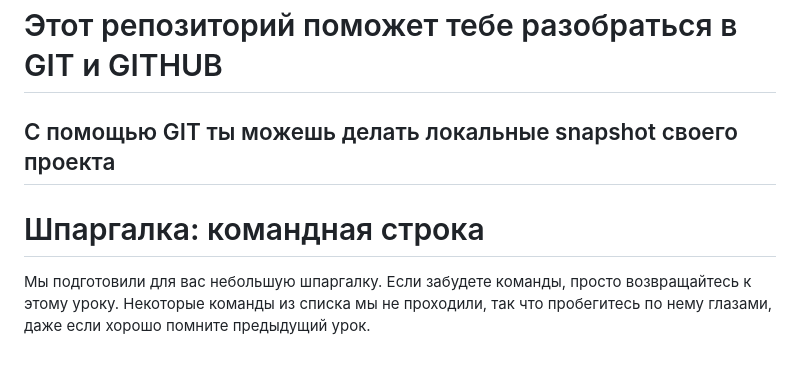
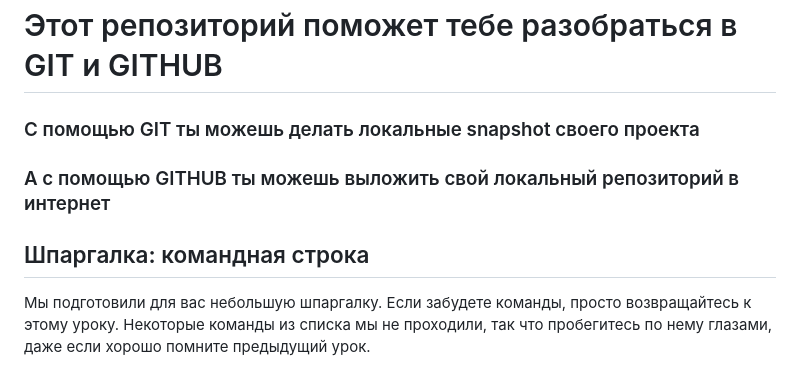
Before and after one commit to andrabra/task1-1, a Markdown page: readme.md, the part around one of its changes. Drawn GitHub-style.

Commit message:
add readme text

```diff
--- a/readme.md
+++ b/readme.md
@@ -1,8 +1,10 @@
 # Этот репозиторий поможет тебе разобраться в GIT и GITHUB
 
-## С помощью GIT ты можешь делать локальные snapshot своего проекта
+### С помощью GIT ты можешь делать локальные snapshot своего проекта
 
-# Шпаргалка: командная строка
+### А с помощью GITHUB ты можешь выложить свой локальный репозиторий в интернет
+
+## Шпаргалка: командная строка
 Мы подготовили для вас небольшую шпаргалку. Если забудете команды, просто возвращайтесь к этому уроку. Некоторые команды из списка мы не проходили, так что пробегитесь по нему глазами, даже если хорошо помните предыдущий урок.
 - `pwd` — покажи в какой я папке;
 - `ls` — покажи файлы в папке, где я сейчас;
```
Also changed, not shown: other parts of readme.md (+4 -4 lines).
